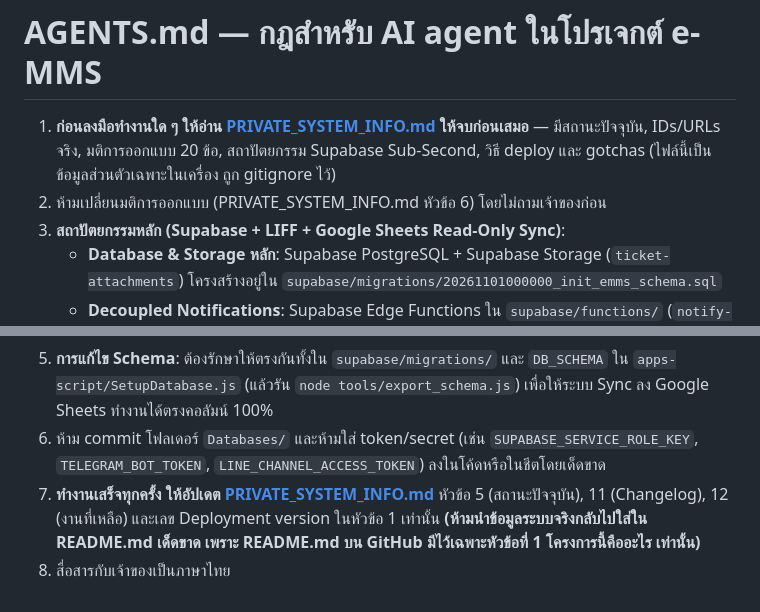
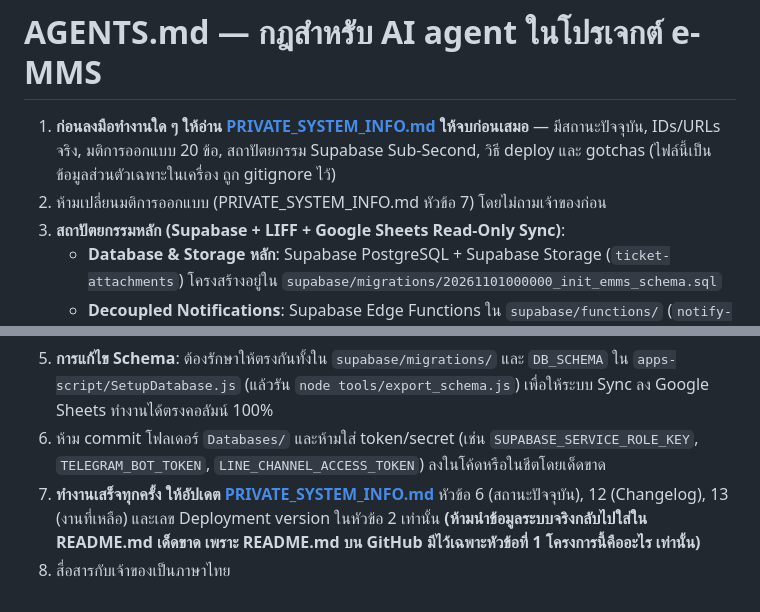
Before and after one commit to TopseasoN/e-mms, a Markdown page: AGENTS.md, 2 parts joined by grey strips. Rendered like a GitHub page.

Commit message:
docs: align section references in AGENTS.md with PRIVATE_SYSTEM_INFO.md

```diff
--- a/AGENTS.md
+++ b/AGENTS.md
@@ -1,7 +1,7 @@
 # AGENTS.md — กฎสำหรับ AI agent ในโปรเจกต์ e-MMS
 
 1. **ก่อนลงมือทำงานใด ๆ ให้อ่าน [PRIVATE_SYSTEM_INFO.md](PRIVATE_SYSTEM_INFO.md) ให้จบก่อนเสมอ** — มีสถานะปัจจุบัน, IDs/URLs จริง, มติการออกแบบ 20 ข้อ, สถาปัตยกรรม Supabase Sub-Second, วิธี deploy และ gotchas (ไฟล์นี้เป็นข้อมูลส่วนตัวเฉพาะในเครื่อง ถูก gitignore ไว้)
-2. ห้ามเปลี่ยนมติการออกแบบ (PRIVATE_SYSTEM_INFO.md หัวข้อ 6) โดยไม่ถามเจ้าของก่อน
+2. ห้ามเปลี่ยนมติการออกแบบ (PRIVATE_SYSTEM_INFO.md หัวข้อ 7) โดยไม่ถามเจ้าของก่อน
 3. **สถาปัตยกรรมหลัก (Supabase + LIFF + Google Sheets Read-Only Sync)**:
    - **Database & Storage หลัก**: Supabase PostgreSQL + Supabase Storage (`ticket-attachments`) โครงสร้างอยู่ใน `supabase/migrations/20261101000000_init_emms_schema.sql`
    - **Decoupled Notifications**: Supabase Edge Functions ใน `supabase/functions/` (`notify-event`, `telegram-webhook`, `line-webhook`)
@@ -10,5 +10,5 @@
 4. **การแก้ไข Backend Apps Script**: แก้ใน `apps-script/` → `node --check` → `clasp push --force` → `clasp deploy -i AKfycbxg71MIIDI5RtmBiM-dl1NZLjNFnbc6rWO46OyZ9GdVam39udnPFcd0zqQzezpxNUk` (ห้ามสร้าง deployment ใหม่ ปัจจุบันคือ `@7`)
 5. **การแก้ไข Schema**: ต้องรักษาให้ตรงกันทั้งใน `supabase/migrations/` และ `DB_SCHEMA` ใน `apps-script/SetupDatabase.js` (แล้วรัน `node tools/export_schema.js`) เพื่อให้ระบบ Sync ลง Google Sheets ทำงานได้ตรงคอลัมน์ 100%
 6. ห้าม commit โฟลเดอร์ `Databases/` และห้ามใส่ token/secret (เช่น `SUPABASE_SERVICE_ROLE_KEY`, `TELEGRAM_BOT_TOKEN`, `LINE_CHANNEL_ACCESS_TOKEN`) ลงในโค้ดหรือในชีตโดยเด็ดขาด
-7. **ทำงานเสร็จทุกครั้ง ให้อัปเดต [PRIVATE_SYSTEM_INFO.md](PRIVATE_SYSTEM_INFO.md)** หัวข้อ 5 (สถานะปัจจุบัน), 11 (Changelog), 12 (งานที่เหลือ) และเลข Deployment version ในหัวข้อ 1 เท่านั้น **(ห้ามนำข้อมูลระบบจริงกลับไปใส่ใน README.md เด็ดขาด เพราะ README.md บน GitHub มีไว้เฉพาะหัวข้อที่ 1 โครงการนี้คืออะไร เท่านั้น)**
+7. **ทำงานเสร็จทุกครั้ง ให้อัปเดต [PRIVATE_SYSTEM_INFO.md](PRIVATE_SYSTEM_INFO.md)** หัวข้อ 6 (สถานะปัจจุบัน), 12 (Changelog), 13 (งานที่เหลือ) และเลข Deployment version ในหัวข้อ 2 เท่านั้น **(ห้ามนำข้อมูลระบบจริงกลับไปใส่ใน README.md เด็ดขาด เพราะ README.md บน GitHub มีไว้เฉพาะหัวข้อที่ 1 โครงการนี้คืออะไร เท่านั้น)**
 8. สื่อสารกับเจ้าของเป็นภาษาไทย
```
